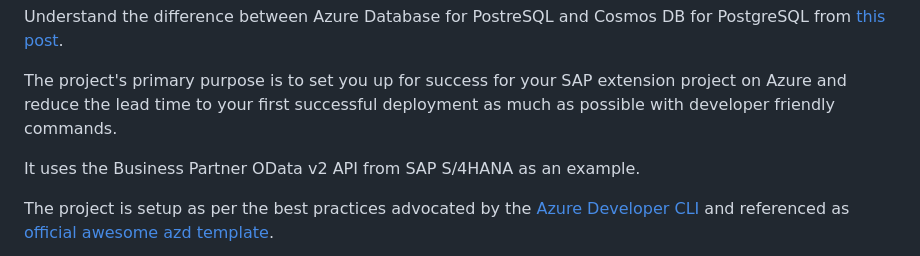
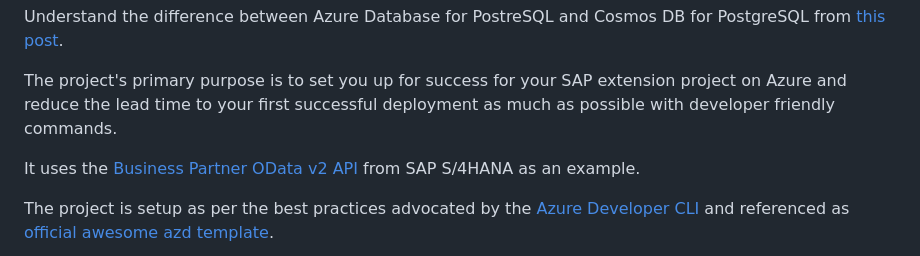
Before and after one commit to Azure-Samples/app-service-javascript-sap-cap-quickstart, a Markdown page: README.md, the part around the change. GitHub-like rendering.

Commit message:
api link add

```diff
--- a/README.md
+++ b/README.md
@@ -8,7 +8,7 @@ Understand the difference between Azure Database for PostreSQL and Cosmos DB for
 
 The project's primary purpose is to set you up for success for your SAP extension project on Azure and reduce the lead time to your first successful deployment as much as possible with developer friendly commands.
 
-It uses the Business Partner OData v2 API from SAP S/4HANA as an example.
+It uses the [Business Partner OData v2 API](https://api.sap.com/api/OP_API_BUSINESS_PARTNER_SRV/resource/Business_Partner) from SAP S/4HANA as an example.
 
 The project is setup as per the best practices advocated by the [Azure Developer CLI](https://learn.microsoft.com/azure/developer/azure-developer-cli/overview) and referenced as [official awesome azd template](https://azure.github.io/awesome-azd/?tags=sapcloudsdk).
 
```
